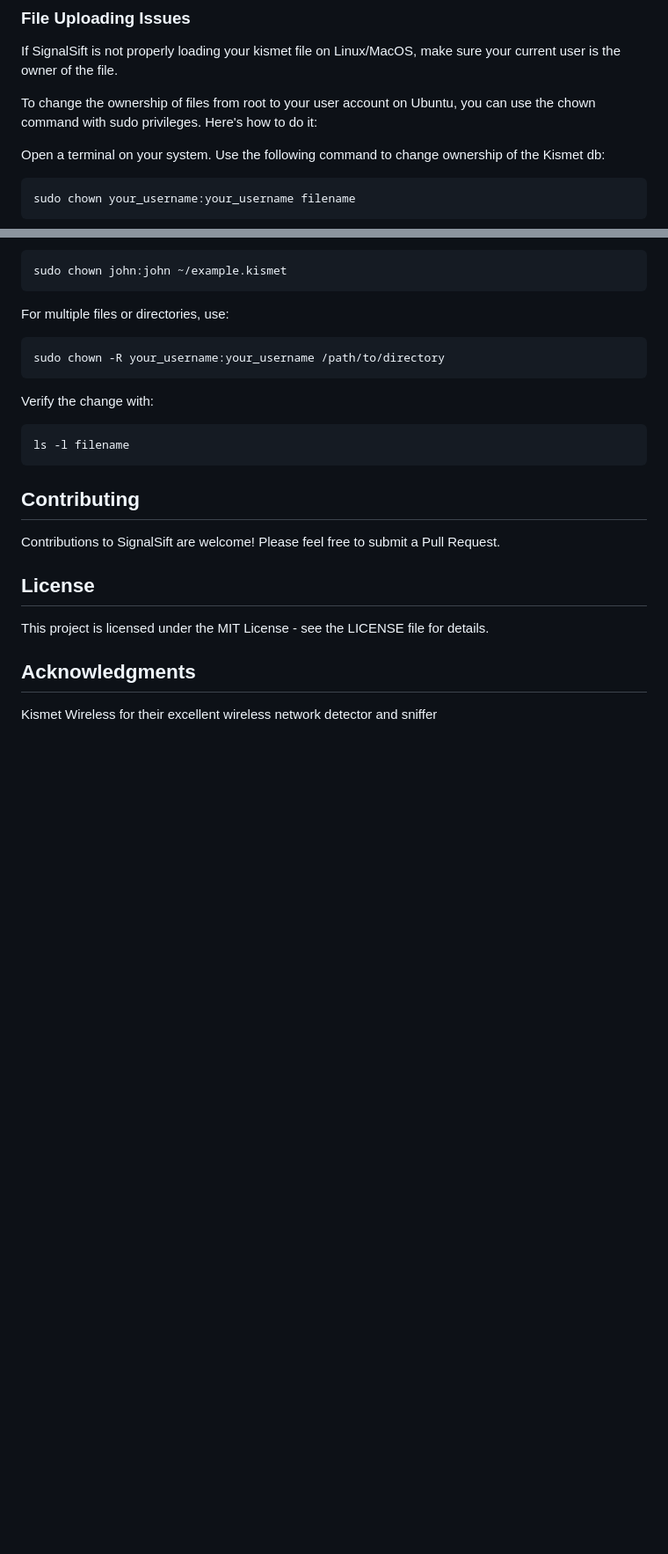
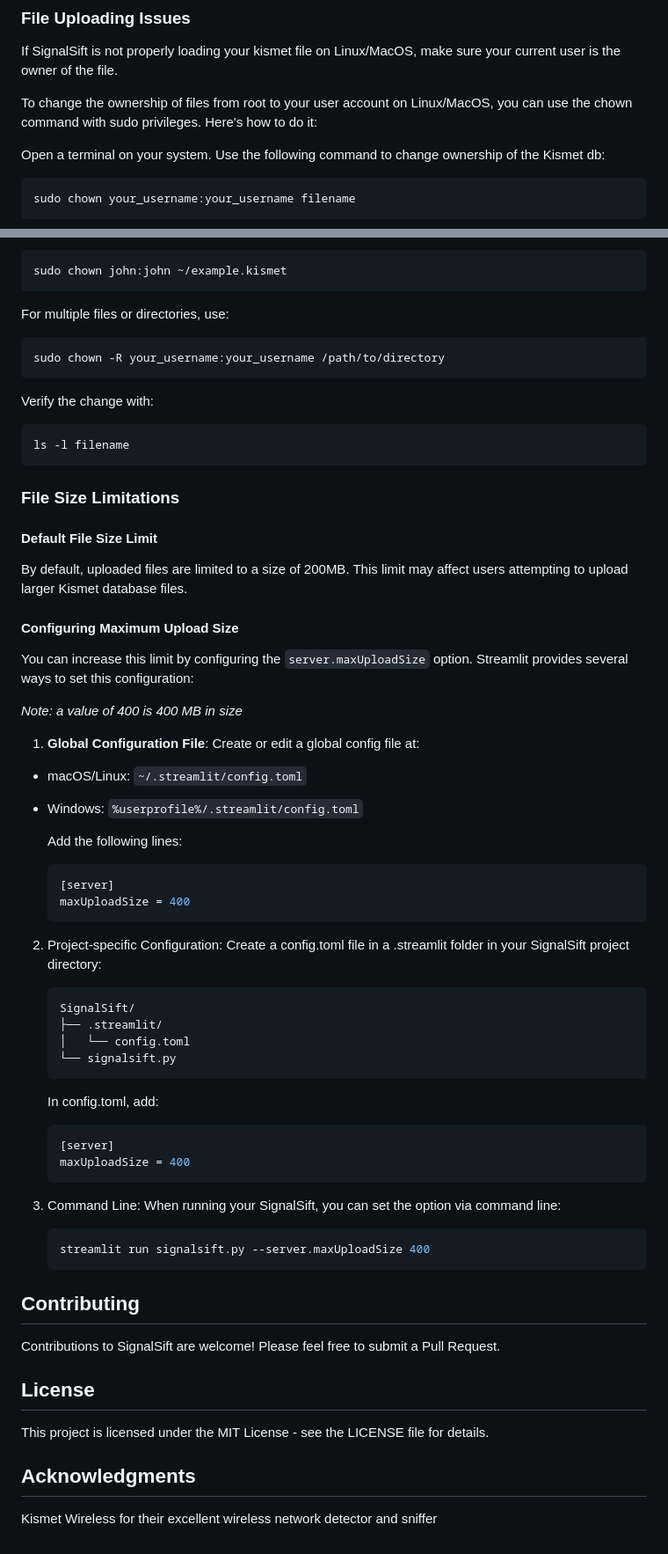
Before and after one commit to Halcy0nic/SignalSift, a Markdown page: README.md, 2 parts joined by grey strips. Shown: that part at 88% size. Rendered like a GitHub page; blank space fills up the shorter version.

Commit message:
Chore: Updating FAQ

````diff
--- a/README.md
+++ b/README.md
@@ -70,7 +70,7 @@ See `requirements.txt` for a full list of dependencies.
 
 If SignalSift is not properly loading your kismet file on Linux/MacOS, make sure your current user is the owner of the file.
 
-To change the ownership of files from root to your user account on Ubuntu, you can use the chown command with sudo privileges. Here's how to do it:
+To change the ownership of files from root to your user account on Linux/MacOS, you can use the chown command with sudo privileges. Here's how to do it:
 
 Open a terminal on your system. Use the following command to change ownership of the Kismet db:
 
@@ -96,6 +96,53 @@ Verify the change with:
 ls -l filename
 ```
 
+### File Size Limitations
+
+#### Default File Size Limit
+
+By default, uploaded files are limited to a size of 200MB. This limit may affect users attempting to upload larger Kismet database files.
+
+#### Configuring Maximum Upload Size
+
+You can increase this limit by configuring the `server.maxUploadSize` option. Streamlit provides several ways to set this configuration:
+
+*Note: a value of 400 is 400 MB in size*
+
+1. **Global Configuration File**:
+Create or edit a global config file at:
+- macOS/Linux: `~/.streamlit/config.toml`
+- Windows: `%userprofile%/.streamlit/config.toml`
+
+   Add the following lines:
+   ```toml
+   [server]
+   maxUploadSize = 400
+   ```
+
+2. Project-specific Configuration:
+   Create a config.toml file in a .streamlit folder in your SignalSift project directory:
+
+   ```
+   SignalSift/
+   ├── .streamlit/
+   │   └── config.toml
+   └── signalsift.py
+   ```
+
+   In config.toml, add:
+
+   ```toml
+   [server]
+   maxUploadSize = 400
+   ```
+
+3. Command Line:
+   When running your SignalSift, you can set the option via command line:
+
+   ```bash
+   streamlit run signalsift.py --server.maxUploadSize 400
+   ```
+
 ## Contributing
 
 Contributions to SignalSift are welcome! Please feel free to submit a Pull Request.
````
